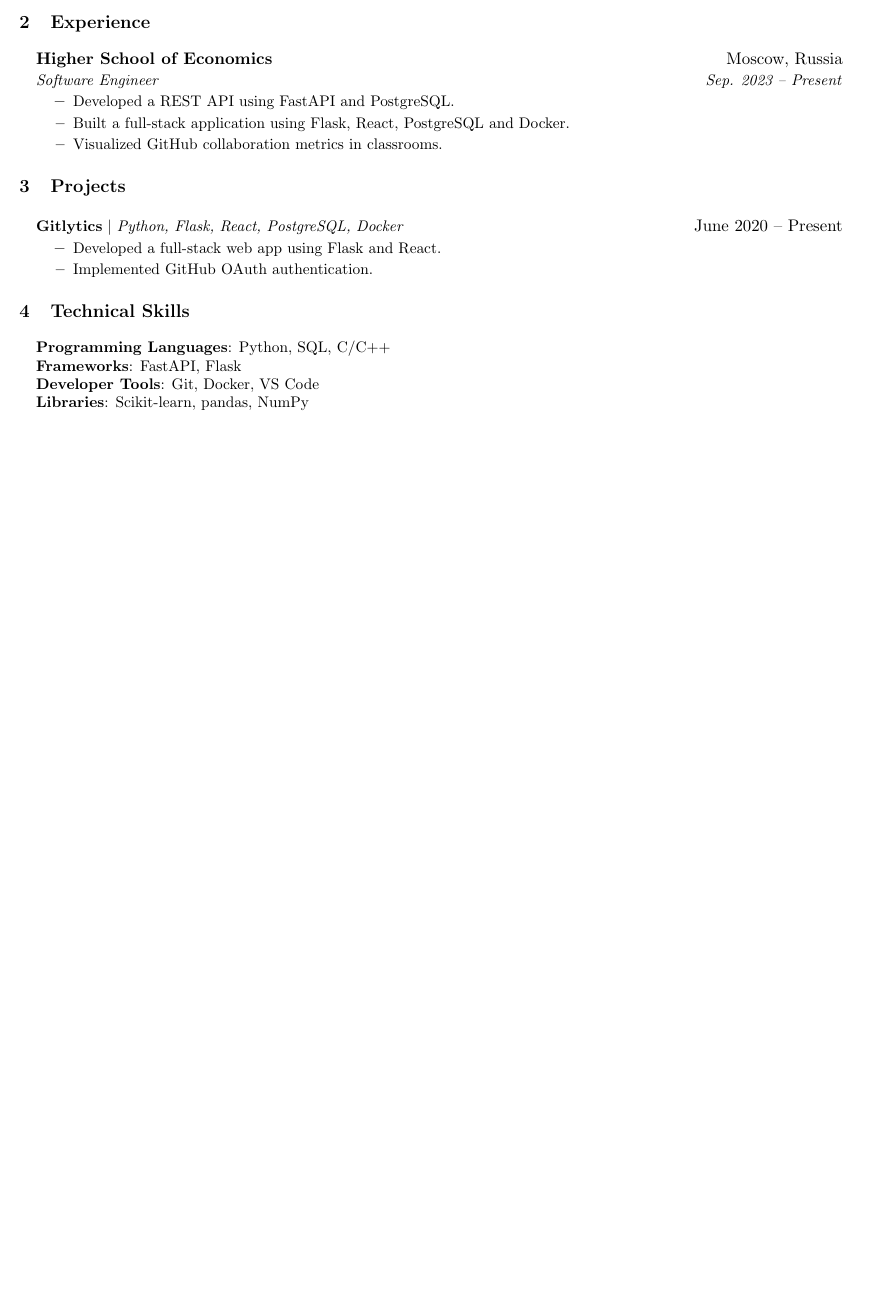
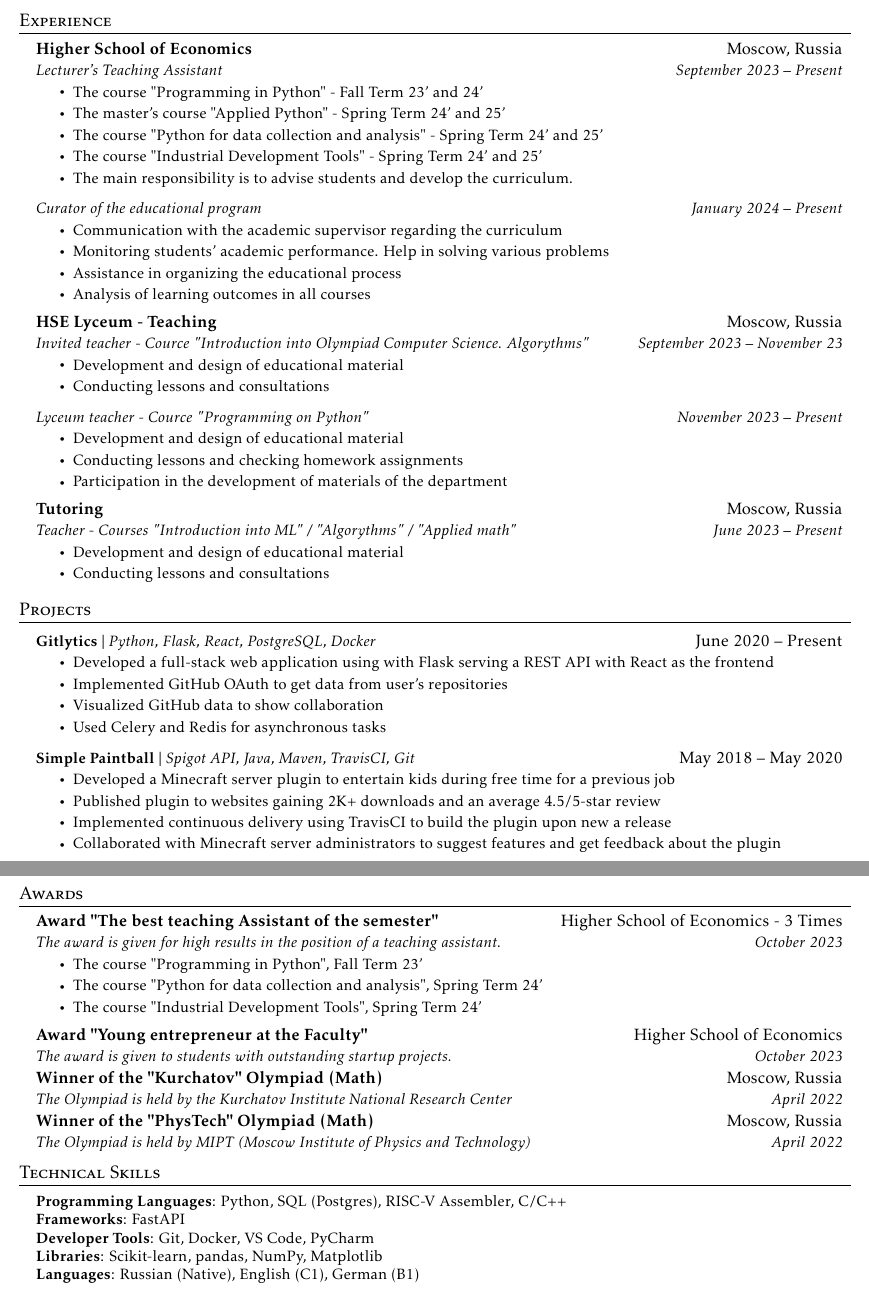
Before and after one commit to GordeyZuev/resume, a LaTeX document (main.tex): part of the page before the commit and two parts of pages 1 and 2 of 2 after it, the two joined at a grey line, cut so that both start at the same text, the shorter picture padded with empty space. Compiled offline with pdfLaTeX.

Commit message:
still fix...

```diff
--- a/main.tex
+++ b/main.tex
@@ -105,12 +143,51 @@
     \resumeSubheading
       {Higher School of Economics}{Moscow, Russia}
-    {Software Engineer}{Sep. 2023 -- Present}
+      {Lecturer's Teaching Assistant}{September 2023 -- Present}
       \resumeItemListStart
-    \resumeItem{Developed a REST API using FastAPI and PostgreSQL.}
-    \resumeItem{Built a full-stack application using Flask, React, PostgreSQL and Docker.}
-    \resumeItem{Visualized GitHub collaboration metrics in classrooms.}
+        \resumeItem{The course "Programming in Python" - Fall Term 23' and 24'}
+        \resumeItem{The master's course "Applied Python" - Spring Term 24' and 25'}
+        \resumeItem{The course "Python for data collection and analysis" - Spring Term 24' and 25'}
+        \resumeItem{The course "Industrial Development Tools" - Spring Term 24' and 25'}
+        \resumeItem{The main responsibility is to advise students and develop the curriculum.}
     \resumeItemListEnd
+
+    \resumeSubSubheading
+      {Curator of the educational program}{January 2024 -- Present}
+      \resumeItemListStart
+        \resumeItem{Communication with the academic supervisor regarding the curriculum}
+        \resumeItem{Monitoring students' academic performance. Help in solving various problems}
+        \resumeItem{Assistance in organizing the educational process}
+        \resumeItem{Analysis of learning outcomes in all courses}
+    \resumeItemListEnd
+
+    \resumeSubheading
+      {HSE Lyceum - Teaching}{Moscow, Russia}
+      {Invited teacher - Cource "Introduction into Olympiad Computer Science. Algorythms"}{September 2023 -- November 23}
+      \resumeItemListStart
+        \resumeItem{Development and design of educational material}
+        \resumeItem{Conducting lessons and consultations}
+    \resumeItemListEnd
+
+    \resumeSubSubheading
+      {Lyceum teacher - Cource "Programming on Python"}{November 2023 -- Present}
+      \resumeItemListStart
+        \resumeItem{Development and design of educational material}
+        \resumeItem{Conducting lessons and checking homework assignments}
+        \resumeItem{Participation in the development of materials of the department}
+    \resumeItemListEnd
+
+
+    \resumeSubheading
+      {Tutoring}{Moscow, Russia}
+      {Teacher - Courses "Introduction into ML" / "Algorythms" / "Applied math"}{June 2023 -- Present}
+      \resumeItemListStart
+        \resumeItem{Development and design of educational material}
+        \resumeItem{Conducting lessons and consultations}
+    \resumeItemListEnd
+
+
   \resumeSubHeadingListEnd
+
 
 %-----------PROJECTS-----------
 \section{Projects}
@@ -118,23 +195,63 @@
       \resumeProjectHeading
           {\textbf{Gitlytics} $|$ \emph{Python, Flask, React, PostgreSQL, Docker}}{June 2020 -- Present}
           \resumeItemListStart
-    \resumeItem{Developed a full-stack web app using Flask and React.}
-    \resumeItem{Implemented GitHub OAuth authentication.}
+            \resumeItem{Developed a full-stack web application using with Flask serving a REST API with React as the frontend}
+            \resumeItem{Implemented GitHub OAuth to get data from user’s repositories}
+            \resumeItem{Visualized GitHub data to show collaboration}
+            \resumeItem{Used Celery and Redis for asynchronous tasks}
+          \resumeItemListEnd
+      \resumeProjectHeading
+          {\textbf{Simple Paintball} $|$ \emph{Spigot API, Java, Maven, TravisCI, Git}}{May 2018 -- May 2020}
+          \resumeItemListStart
+            \resumeItem{Developed a Minecraft server plugin to entertain kids during free time for a previous job}
+            \resumeItem{Published plugin to websites gaining 2K+ downloads and an average 4.5/5-star review}
+            \resumeItem{Implemented continuous delivery using TravisCI to build the plugin upon new a release}
+            \resumeItem{Collaborated with Minecraft server administrators to suggest features and get feedback about the plugin}
           \resumeItemListEnd
     \resumeSubHeadingListEnd
 
-%-----------TECHNICAL SKILLS-----------
+
+\section{Awards}
+
+  \resumeSubHeadingListStart
+    \resumeSubheading
+      {Award "The best teaching Assistant of the semester"}{Higher School of Economics - 3 Times}
+      {The award is given for high results in the position of a teaching assistant.}{October 2023}
+        \resumeItemListStart
+            \resumeItem{The course "Programming in Python", Fall Term 23'}
+            \resumeItem{The course "Python for data collection and analysis", Spring Term 24'}
+            \resumeItem{The course "Industrial Development Tools", Spring Term 24'}
+          \resumeItemListEnd
+
+    \resumeSubheading
+      {Award "Young entrepreneur at the Faculty"}{Higher School of Economics}
+      {The award is given to students with outstanding startup projects.}{October 2023}
+
+    \resumeSubheading
+      {Winner of the "Kurchatov" Olympiad (Math)}{Moscow, Russia}
+      {The Olympiad is held by the Kurchatov Institute National Research Center}{April 2022}
+
+    \resumeSubheading
+      {Winner of the "PhysTech" Olympiad (Math)}{Moscow, Russia}
+      {The Olympiad is held by MIPT (Moscow Institute of Physics and Technology) }{April 2022}
+
+  \resumeSubHeadingListEnd
+
+
+
+%
+%-----------PROGRAMMING SKILLS-----------
 \section{Technical Skills}
  \begin{itemize}[leftmargin=0.15in, label={}]
-  \small{
-    \item{
-      \textbf{Programming Languages}{: Python, SQL, C/C++} \\
-      \textbf{Frameworks}{: FastAPI, Flask} \\
-      \textbf{Developer Tools}{: Git, Docker, VS Code} \\
-      \textbf{Libraries}{: Scikit-learn, pandas, NumPy}
-    }
-  }
+    \small{\item{
+     \textbf{Programming Languages}{: Python, SQL (Postgres), RISC-V Assembler, C/C++} \\
+     \textbf{Frameworks}{: FastAPI} \\
+     \textbf{Developer Tools}{: Git, Docker, VS Code, PyCharm} \\
+     \textbf{Libraries}{: Scikit-learn, pandas, NumPy, Matplotlib} \\
+     \textbf{Languages}{: Russian (Native), English (C1), German (B1)}
+    }}
  \end{itemize}
+
 
 %-------------------------------------------
 \end{document}
```
Also changed, not shown: .github/workflows/main.yml (+2 -6 lines), .github/workflows/pages.yml (line endings or trailing spaces), main.tex (70 more changed lines), 1 other file. Lines whose indentation alone changed are shown as unchanged.
